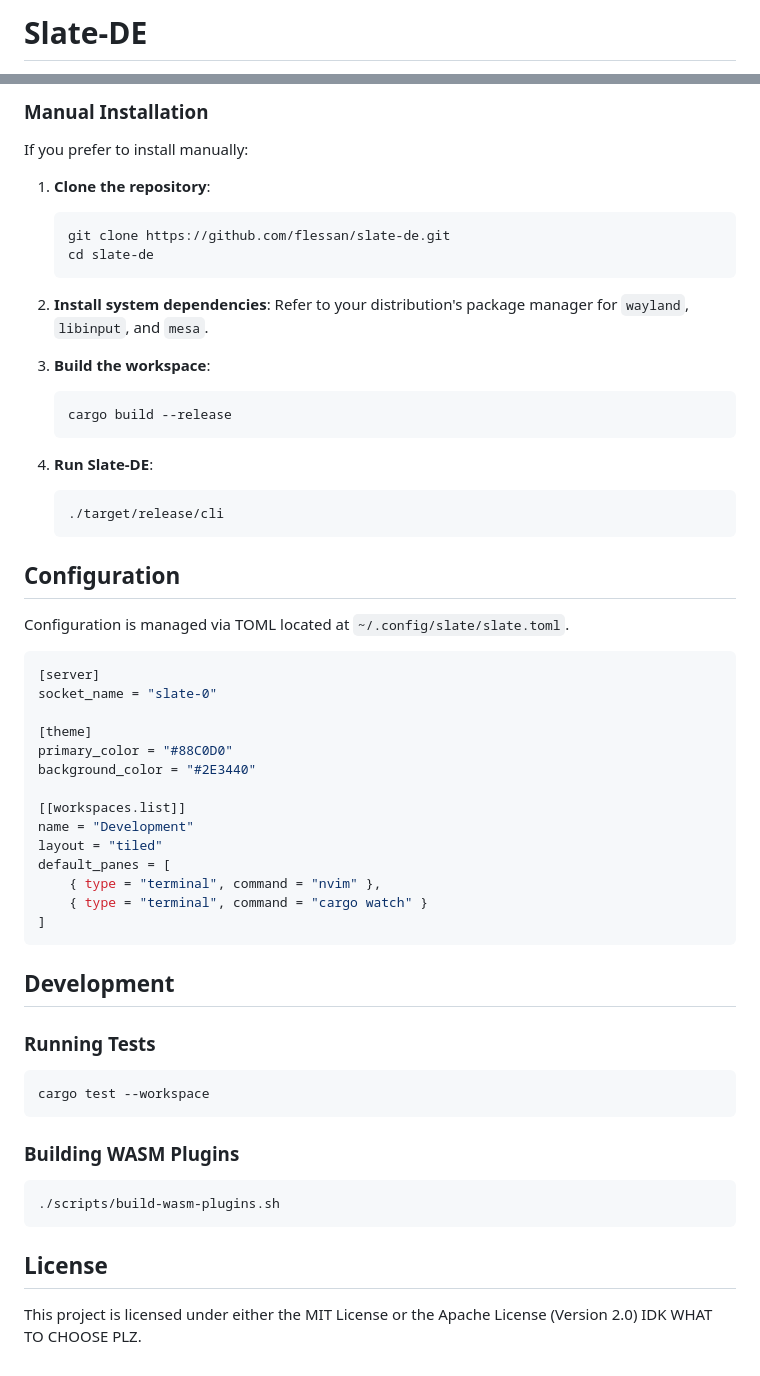
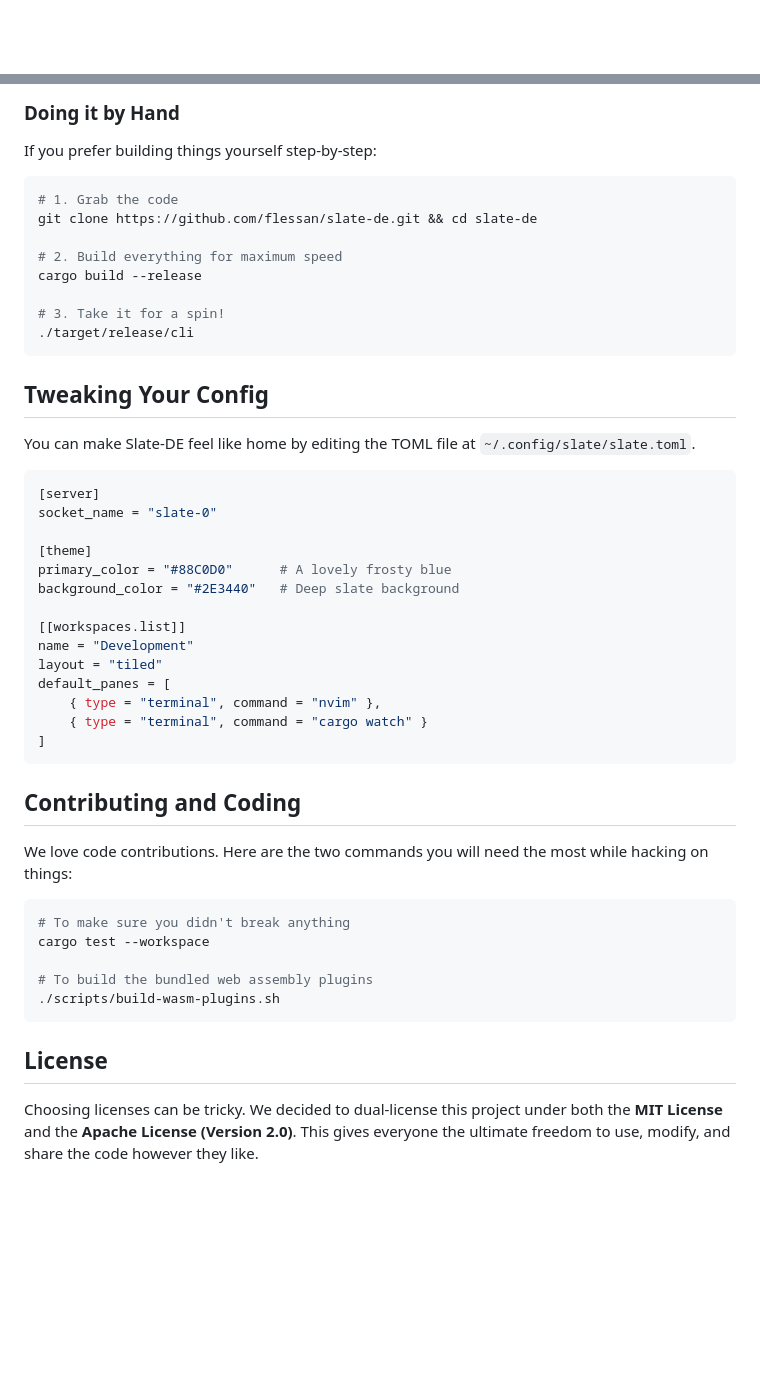
Before and after one commit to flessan/slate-de, a Markdown page: README.md, 2 parts joined by grey strips. Drawn GitHub-style; blank space fills up the shorter version.

Commit message:
UPD: Update README.md

````diff
--- a/README.md
+++ b/README.md
@@ -1,2 +1,2 @@
-# Slate-DE
+<div align="center">
 
@@ -60,39 +95,31 @@ slate-de       # Run the CLI directly
 ```
 
-### Manual Installation
+### Doing it by Hand
 
-If you prefer to install manually:
+If you prefer building things yourself step-by-step:
 
-1.  **Clone the repository**:
-    ```bash
-    git clone https://github.com/flessan/slate-de.git
-    cd slate-de
-    ```
+```bash
+# 1. Grab the code
+git clone https://github.com/flessan/slate-de.git && cd slate-de
 
-2.  **Install system dependencies**:
-    Refer to your distribution's package manager for `wayland`, `libinput`, and `mesa`.
+# 2. Build everything for maximum speed
+cargo build --release
 
-3.  **Build the workspace**:
-    ```bash
-    cargo build --release
-    ```
+# 3. Take it for a spin!
+./target/release/cli
+```
 
-4.  **Run Slate-DE**:
-    ```bash
-    ./target/release/cli
-    ```
+## Tweaking Your Config
 
-## Configuration
-
-Configuration is managed via TOML located at `~/.config/slate/slate.toml`.
+You can make Slate-DE feel like home by editing the TOML file at `~/.config/slate/slate.toml`.
 
 ```toml
 [server]
 socket_name = "slate-0"
 
 [theme]
-primary_color = "#88C0D0"
-background_color = "#2E3440"
+primary_color = "#88C0D0"      # A lovely frosty blue
+background_color = "#2E3440"   # Deep slate background
 
 [[workspaces.list]]
 name = "Development"
@@ -103,18 +130,18 @@ default_panes = [
 ]
 ```
 
-## Development
+## Contributing and Coding
 
-### Running Tests
+We love code contributions. Here are the two commands you will need the most while hacking on things:
+
 ```bash
+# To make sure you didn't break anything
 cargo test --workspace
-```
 
-### Building WASM Plugins
-```bash
+# To build the bundled web assembly plugins
 ./scripts/build-wasm-plugins.sh
 ```
 
 ## License
 
-This project is licensed under either the MIT License or the Apache License (Version 2.0) IDK WHAT TO CHOOSE PLZ.
+Choosing licenses can be tricky. We decided to dual-license this project under both the **MIT License** and the **Apache License (Version 2.0)**. This gives everyone the ultimate freedom to use, modify, and share the code however they like.
````
Also changed, not shown: other parts of README.md (+74 -39 lines).
